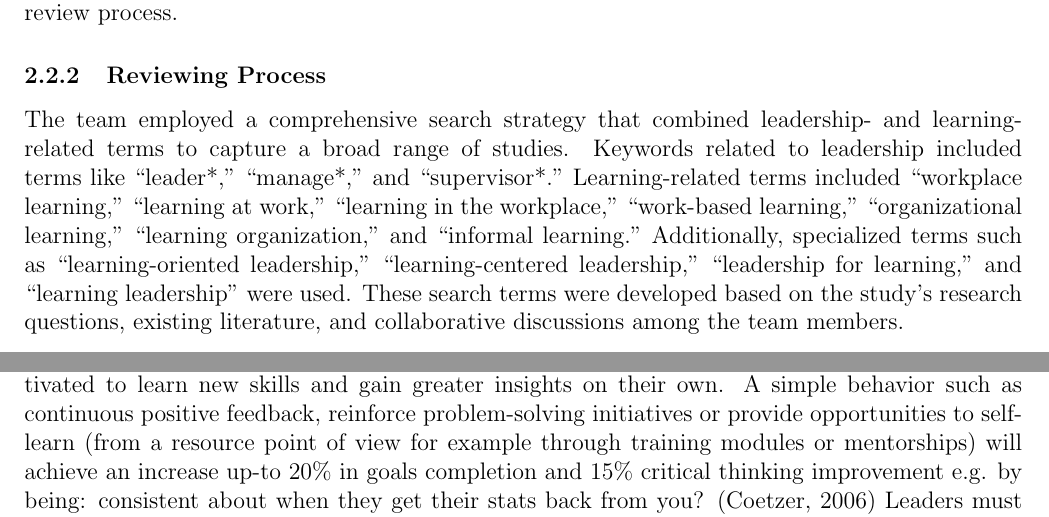
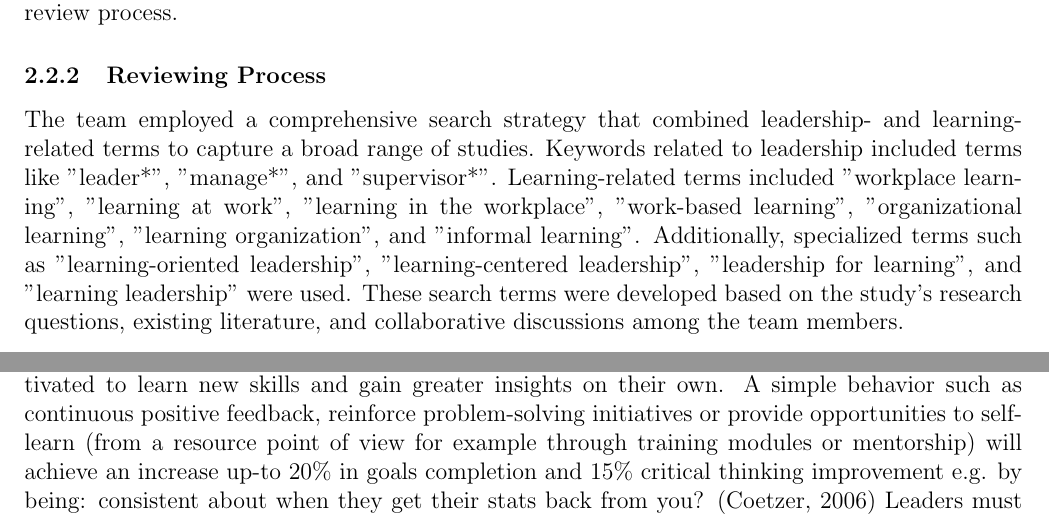
Before and after one commit to ducthuy-ng/management-and-leadership-report-sem241, a LaTeX document (main.tex, which reads Sections/article-analysis.tex, Sections/findings.tex): two parts of pages 4 and 6 of 12, joined at a grey line, cut so that both start at the same text. Compiled offline with pdfLaTeX.

Commit message:
Fix minor grammar errors

```diff
--- a/Sections/article-analysis.tex
+++ b/Sections/article-analysis.tex
@@ -38,11 +38,11 @@ process.
 \subsubsection{Reviewing Process}
 The team employed a comprehensive search strategy that combined leadership- and learning-related
 terms to capture a broad range of studies. Keywords related to leadership included terms like
-“leader*,” “manage*,” and “supervisor*.” Learning-related terms included “workplace learning,”
-“learning at work,” “learning in the workplace,” “work-based learning,” “organizational learning,”
-“learning organization,” and “informal learning.” Additionally, specialized terms such as
-“learning-oriented leadership,” “learning-centered leadership,” “leadership for learning,” and
-“learning leadership” were used. These search terms were developed based on the study’s research
+"leader*", "manage*”, and "supervisor*”. Learning-related terms included "workplace learning”,
+"learning at work”, "learning in the workplace”, "work-based learning”, "organizational learning”,
+"learning organization”, and "informal learning”. Additionally, specialized terms such as
+"learning-oriented leadership”, "learning-centered leadership”, "leadership for learning”, and
+"learning leadership” were used. These search terms were developed based on the study's research
 questions, existing literature, and collaborative discussions among the team members.
 
 The review process adhered to systematic guidelines (Page et al., 2021) to ensure a thorough and
--- a/Sections/findings.tex
+++ b/Sections/findings.tex
@@ -44,7 +44,7 @@ resulting from the ability to take courses and increased autonomy (\cite{Brunett
 In terms of individual learning, leaders encourage an environment where team members are motivated
 to learn new skills and gain greater insights on their own. A simple behavior such as continuous
 positive feedback, reinforce problem-solving initiatives or provide opportunities to self-learn
-(from a resource point of view for example through training modules or mentorships) will achieve an
+(from a resource point of view for example through training modules or mentorship) will achieve an
 increase up-to 20\% in goals completion and 15\% critical thinking improvement e.g. by being:
 consistent about when they get their stats back from you? (\cite{Coetzer}) Leaders must aim to
 recognize and create clear pathways for each employee's professional brand - which not only aligns
```
Also changed, not shown: main.pdf, Sections/article-analysis.tex (2 more changed lines).
